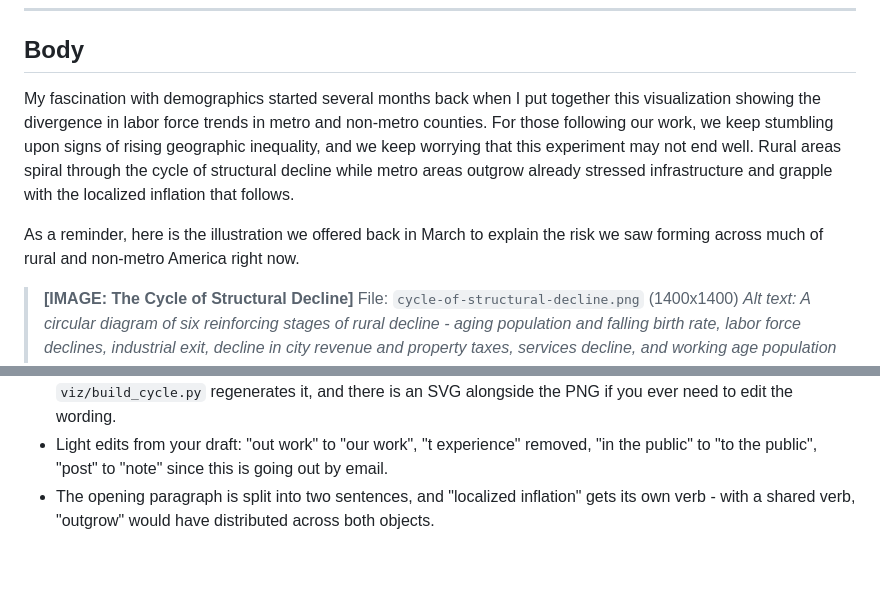
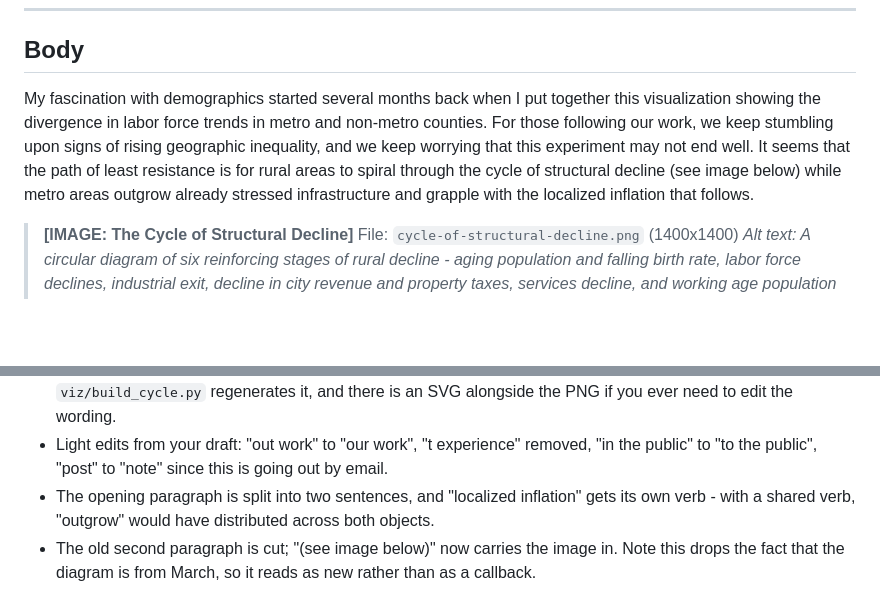
Before and after one commit to Data4ThePeople/BirthRate, a Markdown page: email/2026-09-01-fertility-map-announcement.md, 2 parts joined by grey strips. GitHub-like rendering; blank space fills up the shorter version.

Commit message:
Fold the image callout into the opening and cut the bridging paragraph
'(see image below)' carries the diagram in, so the separate sentence
introducing it is redundant. Notes that this drops the March attribution.

Co-Authored-By: Claude Opus 5 <noreply@anthropic.com>
Claude-Session: https://claude.ai/code/session_012fgEpApq3C51c46wW8JH84

```diff
--- a/email/2026-09-01-fertility-map-announcement.md
+++ b/email/2026-09-01-fertility-map-announcement.md
@@ -19,9 +19,7 @@
 
 ## Body
 
-My fascination with demographics started several months back when I put together this visualization showing the divergence in labor force trends in metro and non-metro counties. For those following our work, we keep stumbling upon signs of rising geographic inequality, and we keep worrying that this experiment may not end well. Rural areas spiral through the cycle of structural decline while metro areas outgrow already stressed infrastructure and grapple with the localized inflation that follows.
-
-As a reminder, here is the illustration we offered back in March to explain the risk we saw forming across much of rural and non-metro America right now.
+My fascination with demographics started several months back when I put together this visualization showing the divergence in labor force trends in metro and non-metro counties. For those following our work, we keep stumbling upon signs of rising geographic inequality, and we keep worrying that this experiment may not end well. It seems that the path of least resistance is for rural areas to spiral through the cycle of structural decline (see image below) while metro areas outgrow already stressed infrastructure and grapple with the localized inflation that follows.
 
 > **[IMAGE: The Cycle of Structural Decline]**
 > File: `cycle-of-structural-decline.png` (1400x1400)
@@ -53,3 +51,4 @@ Tomorrow and Friday we will dig deep into this new viz and offer you our diagnos
 - The cycle diagram has been redrawn to match the map's typography and palette, so the two images sit together. `viz/build_cycle.py` regenerates it, and there is an SVG alongside the PNG if you ever need to edit the wording.
 - Light edits from your draft: "out work" to "our work", "t experience" removed, "in the public" to "to the public", "post" to "note" since this is going out by email.
 - The opening paragraph is split into two sentences, and "localized inflation" gets its own verb - with a shared verb, "outgrow" would have distributed across both objects.
+- The old second paragraph is cut; "(see image below)" now carries the image in. Note this drops the fact that the diagram is from March, so it reads as new rather than as a callback.
```
